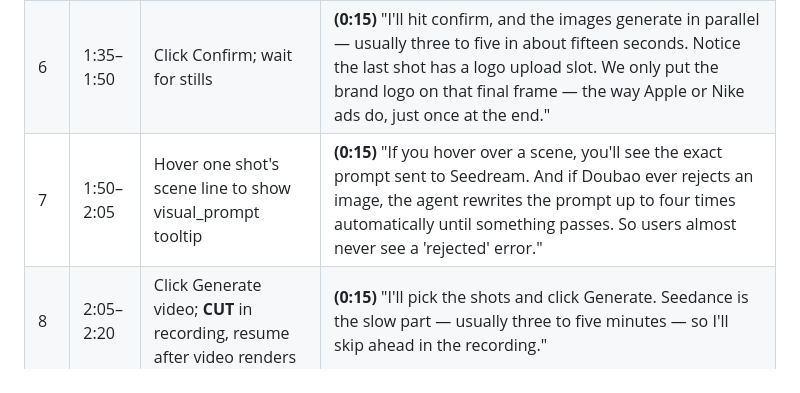
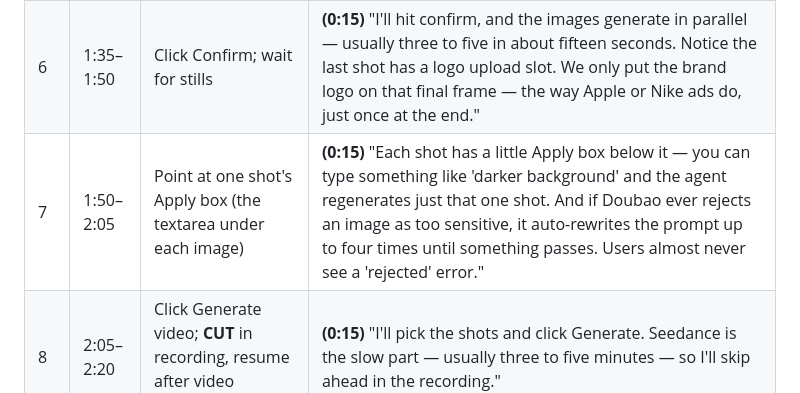
Before and after one commit to gary-yzh/saudi-ad-agent, a Markdown page: docs/demo_video_script.md, the part around the change. Rendered like a GitHub page.

Commit message:
docs: demo Beat 7 — point at the Apply box, not the hover tooltip
Hover-to-show-prompt is a hidden interaction: HTML title attribute
needs ~1-2 s of mouse rest, has no visual affordance telling users
it's hoverable, and is hard to capture in screen recordings (the
browser-native tooltip often doesn't render in screencast frames).
The user couldn't find it on screen — fair feedback, the interaction
is hidden by design choice.

Replaced with the Apply box under each shot — visible, has an actual
input affordance, and is the *real* per-shot refine flow described in
README §1 "Per-shot refine + retry". Same talking point at the end
(auto-soften 4-tier retry), same 15-second slot.

Old: "Hover a scene to see the exact prompt sent to Seedream."
New: "Each shot has a little Apply box below it — type something like
      'darker background' and the agent regenerates just that one shot."

```diff
--- a/docs/demo_video_script.md
+++ b/docs/demo_video_script.md
@@ -44,7 +44,7 @@ Cursor highlighter on. No background music. 1080p / 1920×1080.
 | 4 | 0:55–1:15 | Studio page; click Load 'Bateel dates' sample | **(0:20)** "Let me load the sample brief. It's got all the usual sections — campaign, audience, key message, output, visuals, tone, must-haves. The brand is Bateel, a real Saudi dates company. Visuals are hand-only, no faces — just close-ups of dates and gift boxes opening. That keeps the demo moving past Doubao's safety filters. And — send." |
 | 5 | 1:15–1:35 | Storyboard panel renders (~20-40 s) | **(0:20)** "There we go — storyboard's ready. The agent picked a few shots, and each one has a scene, a prompt for the image, and a prompt for the video. The grid below shows the hook, call-to-action and voiceover on top, then duration, predicted CTR and brand-safety on the bottom — all scored automatically. The chat box shrunk too, since most edits from here are short." |
 | 6 | 1:35–1:50 | Click Confirm; wait for stills | **(0:15)** "I'll hit confirm, and the images generate in parallel — usually three to five in about fifteen seconds. Notice the last shot has a logo upload slot. We only put the brand logo on that final frame — the way Apple or Nike ads do, just once at the end." |
-| 7 | 1:50–2:05 | Hover one shot's scene line to show visual_prompt tooltip | **(0:15)** "If you hover over a scene, you'll see the exact prompt sent to Seedream. And if Doubao ever rejects an image, the agent rewrites the prompt up to four times automatically until something passes. So users almost never see a 'rejected' error." |
+| 7 | 1:50–2:05 | Point at one shot's Apply box (the textarea under each image) | **(0:15)** "Each shot has a little Apply box below it — you can type something like 'darker background' and the agent regenerates just that one shot. And if Doubao ever rejects an image as too sensitive, it auto-rewrites the prompt up to four times until something passes. Users almost never see a 'rejected' error." |
 | 8 | 2:05–2:20 | Click Generate video; **CUT** in recording, resume after video renders | **(0:15)** "I'll pick the shots and click Generate. Seedance is the slow part — usually three to five minutes — so I'll skip ahead in the recording." |
 | 9 | 2:20–2:40 | Final video panel, press play | **(0:20)** "Alright, here's the final 9:16 video with the voiceover synced up. Doubao TTS generated the audio from the voiceover line in the storyboard, and the browser plays the video and audio together — no extra server-side work needed." (let voiceover play 3-5 s on screen) |
 | 10 | 2:40–2:55 | Back to architecture diagram | **(0:15)** "Three things worth flagging before I wrap up. First, when Doubao rejects an image, the agent retries four times automatically. Second, each request has its own keys, so credentials don't leak between users. And third, the CTR check is rule-based, so every reply is free. Thanks for watching." |
```
